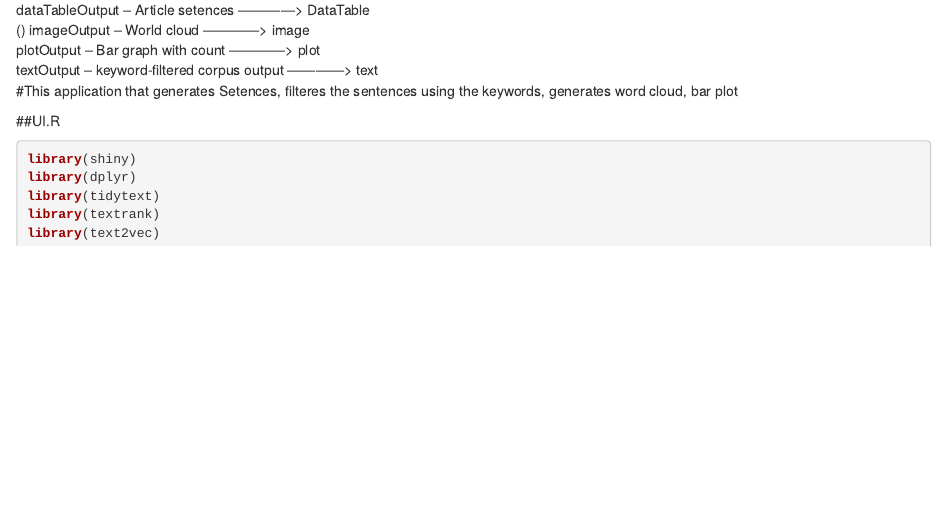
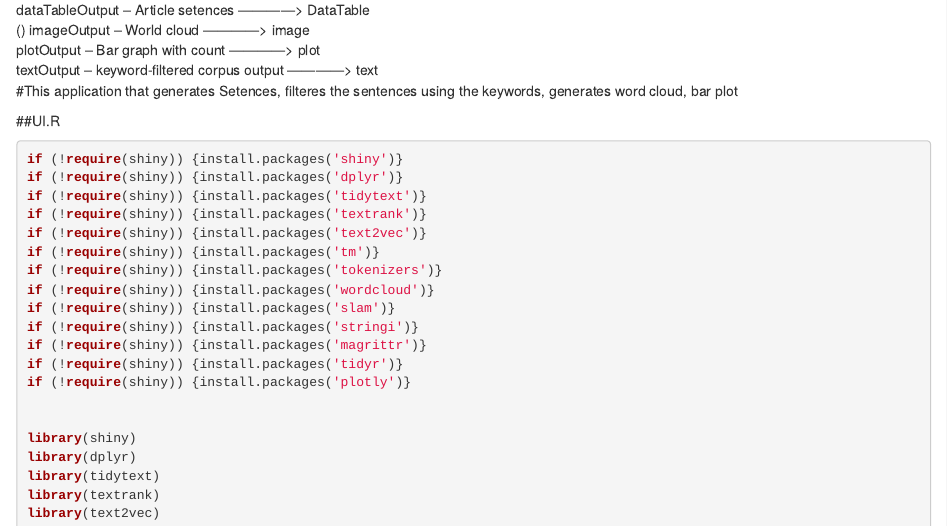
Before and after one commit to AswaniISB/ISBAssignment, an R Markdown document (Shinyapp.Rmd): the page in a window 1100 px wide, from 920 px down. Rendered offline with R 4.5, knitr and Pandoc, with nearby package versions.

Commit message:
Updated install shiny packages words

````diff
--- a/Shinyapp.Rmd
+++ b/Shinyapp.Rmd
@@ -68,6 +68,21 @@ textOutput   -- keyword-filtered corpus output       ------------>         text<
 ##UI.R
 
 ```{r, eval= FALSE, echo=TRUE}
+if (!require(shiny)) {install.packages('shiny')}
+if (!require(shiny)) {install.packages('dplyr')}
+if (!require(shiny)) {install.packages('tidytext')}
+if (!require(shiny)) {install.packages('textrank')}
+if (!require(shiny)) {install.packages('text2vec')}
+if (!require(shiny)) {install.packages('tm')}
+if (!require(shiny)) {install.packages('tokenizers')}
+if (!require(shiny)) {install.packages('wordcloud')}
+if (!require(shiny)) {install.packages('slam')}
+if (!require(shiny)) {install.packages('stringi')}
+if (!require(shiny)) {install.packages('magrittr')}
+if (!require(shiny)) {install.packages('tidyr')}
+if (!require(shiny)) {install.packages('plotly')}
+
+
 library(shiny)
 library(dplyr)
 library(tidytext)
````
Also changed, not shown: ExecutingShinyappingithub.R (+1 -1 lines), Shinyapp.Rmd (3 more changed lines).
